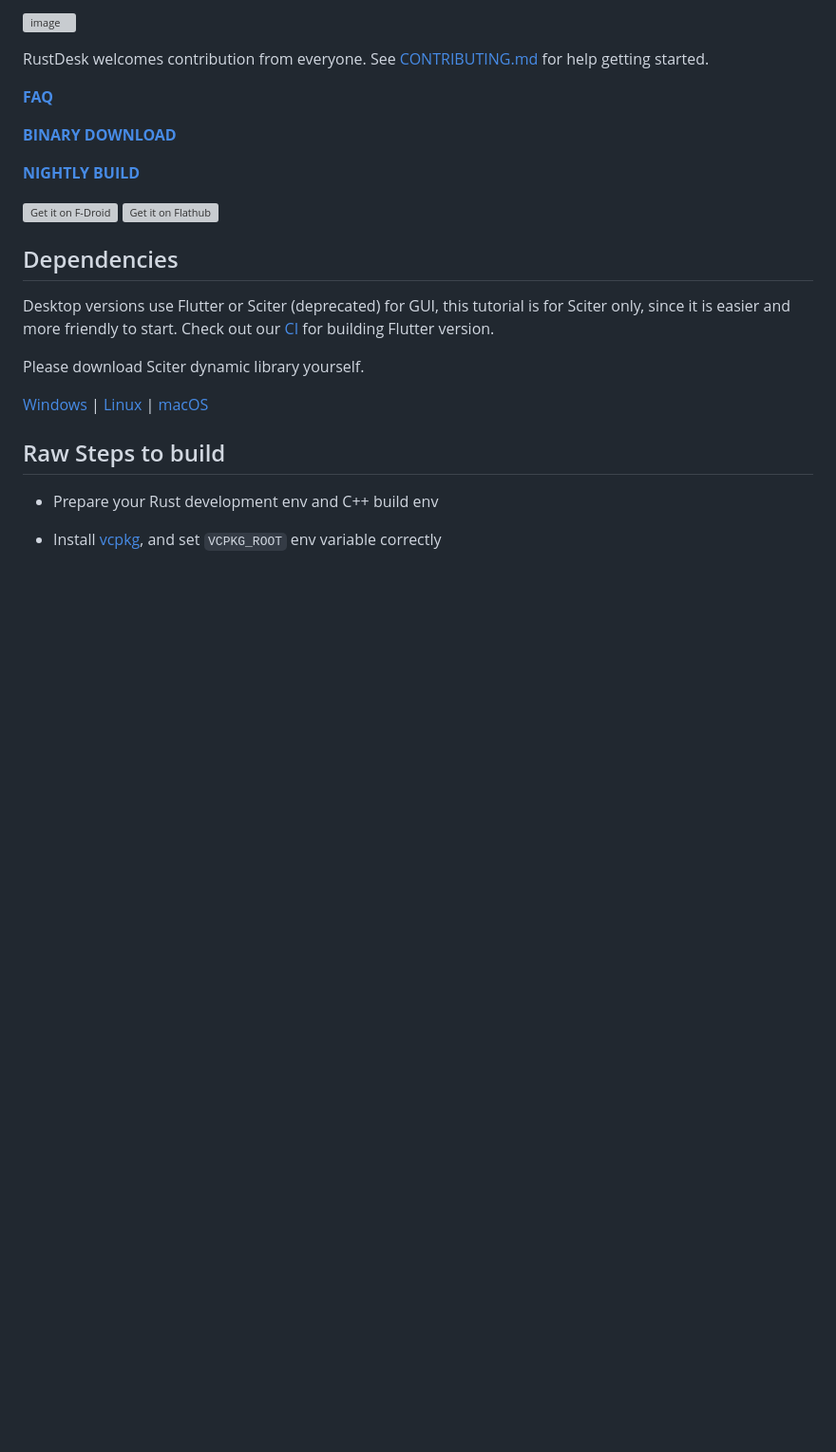
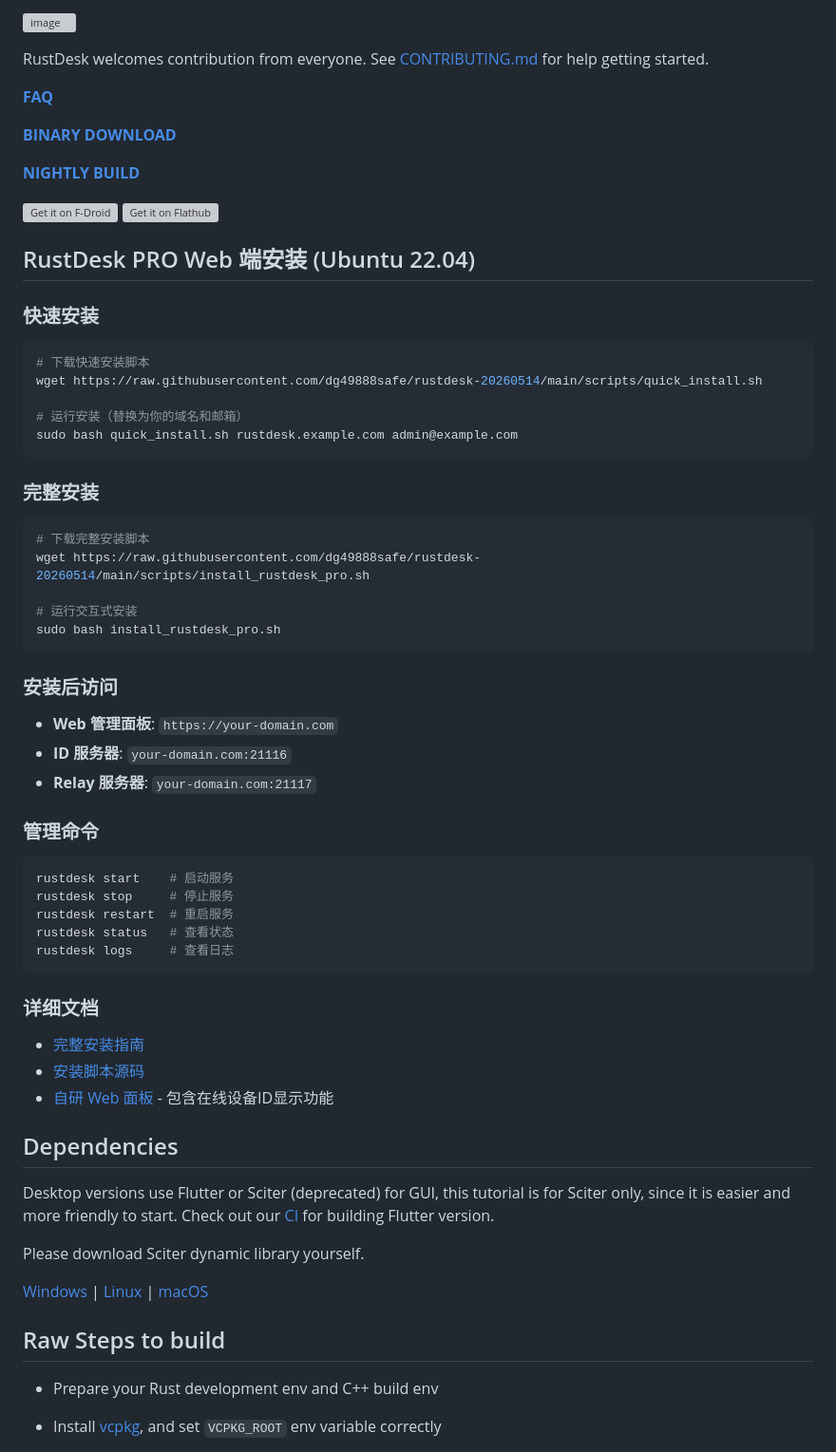
Before and after one commit to dg49888safe/rustdesk-20260514, a Markdown page: README.md, the part around the change. Shown at 95% size. GitHub-like rendering; blank space fills up the shorter version; grey boxes are pictures that could not be loaded.

Commit message:
docs: add Ubuntu 22.04 RustDesk PRO Web installation guide to README

````diff
--- a/README.md
+++ b/README.md
@@ -35,6 +35,50 @@ RustDesk welcomes contribution from everyone. See [CONTRIBUTING.md](docs/CONTRIB
 [<img src="https://flathub.org/api/badge?svg&locale=en"
     alt="Get it on Flathub"
     height="80">](https://flathub.org/apps/com.rustdesk.RustDesk)
+
+## RustDesk PRO Web 端安装 (Ubuntu 22.04)
+
+### 快速安装
+
+```bash
+# 下载快速安装脚本
+wget https://raw.githubusercontent.com/dg49888safe/rustdesk-20260514/main/scripts/quick_install.sh
+
+# 运行安装（替换为你的域名和邮箱）
+sudo bash quick_install.sh rustdesk.example.com admin@example.com
+```
+
+### 完整安装
+
+```bash
+# 下载完整安装脚本
+wget https://raw.githubusercontent.com/dg49888safe/rustdesk-20260514/main/scripts/install_rustdesk_pro.sh
+
+# 运行交互式安装
+sudo bash install_rustdesk_pro.sh
+```
+
+### 安装后访问
+
+- **Web 管理面板**: `https://your-domain.com`
+- **ID 服务器**: `your-domain.com:21116`
+- **Relay 服务器**: `your-domain.com:21117`
+
+### 管理命令
+
+```bash
+rustdesk start    # 启动服务
+rustdesk stop     # 停止服务
+rustdesk restart  # 重启服务
+rustdesk status   # 查看状态
+rustdesk logs     # 查看日志
+```
+
+### 详细文档
+
+- [完整安装指南](docs/RUSTDESK_PRO_SETUP.md)
+- [安装脚本源码](scripts/)
+- [自研 Web 面板](webpanel/) - 包含在线设备ID显示功能
 
 ## Dependencies
 
````
